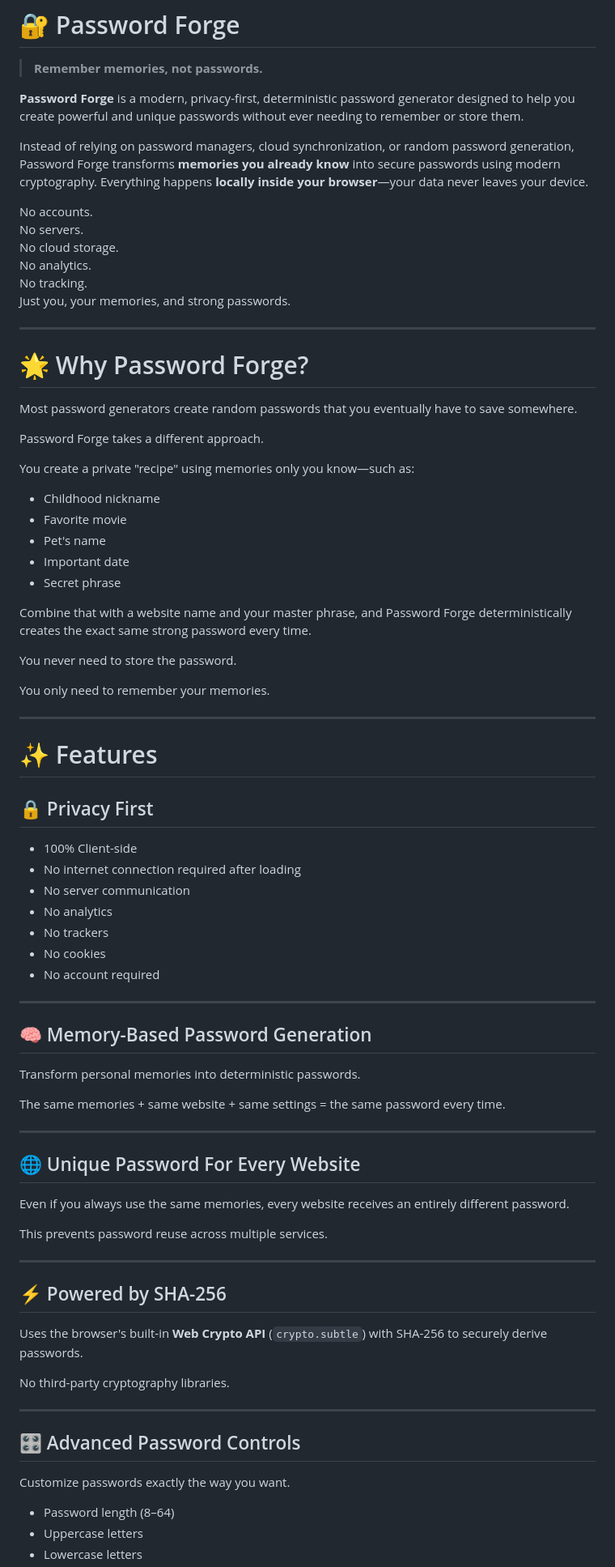
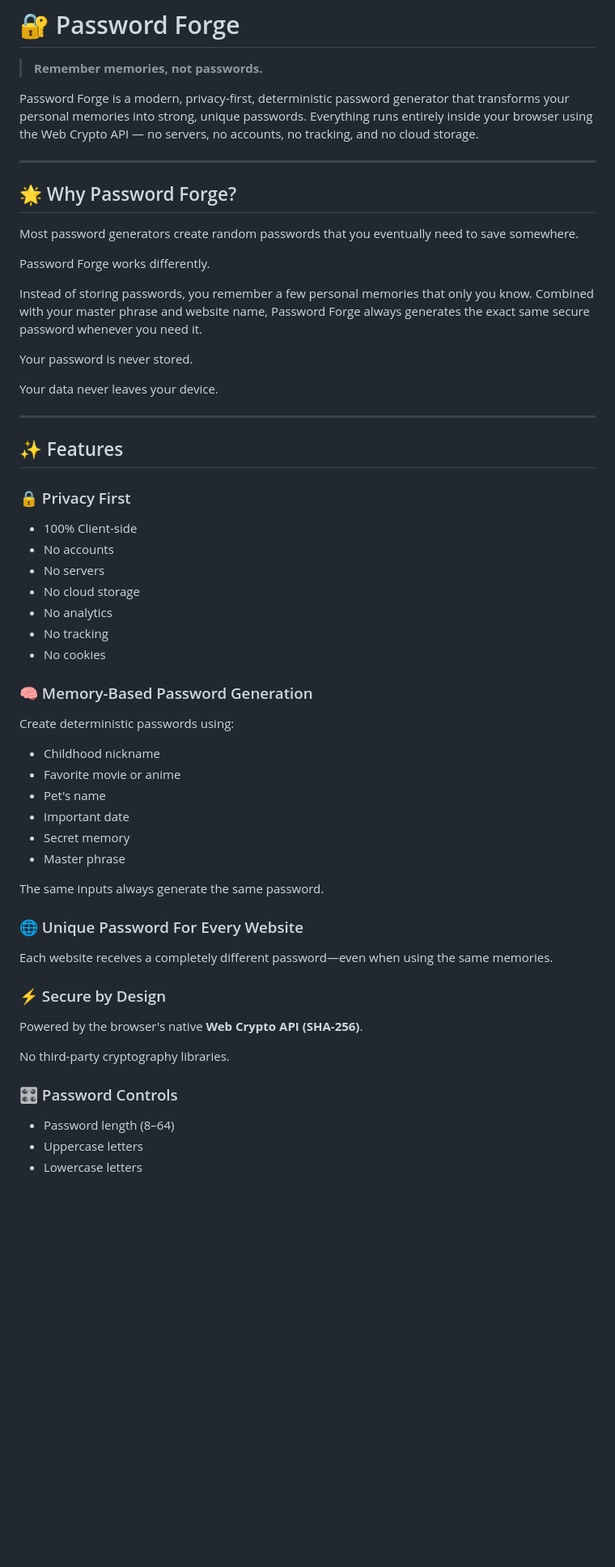
Before and after one commit to ocvSHANTO/PasswordForge, a Markdown page: README.md, the part around one of its changes. Shown at 81% size. GitHub-like rendering; blank space fills up the shorter version.

```diff
--- a/README.md
+++ b/README.md
@@ -2,82 +2,60 @@
 
 > **Remember memories, not passwords.**
 
-**Password Forge** is a modern, privacy-first, deterministic password generator designed to help you create powerful and unique passwords without ever needing to remember or store them.
-
-Instead of relying on password managers, cloud synchronization, or random password generation, Password Forge transforms **memories you already know** into secure passwords using modern cryptography. Everything happens **locally inside your browser**—your data never leaves your device.
-
-No accounts.
-No servers.
-No cloud storage.
-No analytics.
-No tracking.
-Just you, your memories, and strong passwords.
+Password Forge is a modern, privacy-first, deterministic password generator that transforms your personal memories into strong, unique passwords. Everything runs entirely inside your browser using the Web Crypto API — no servers, no accounts, no tracking, and no cloud storage.
 
 ---
 
-# 🌟 Why Password Forge?
+## 🌟 Why Password Forge?
 
-Most password generators create random passwords that you eventually have to save somewhere.
+Most password generators create random passwords that you eventually need to save somewhere.
 
-Password Forge takes a different approach.
+Password Forge works differently.
 
-You create a private "recipe" using memories only you know—such as:
+Instead of storing passwords, you remember a few personal memories that only you know. Combined with your master phrase and website name, Password Forge always generates the exact same secure password whenever you need it.
 
-- Childhood nickname
-- Favorite movie
-- Pet's name
-- Important date
-- Secret phrase
+Your password is never stored.
 
-Combine that with a website name and your master phrase, and Password Forge deterministically creates the exact same strong password every time.
-
-You never need to store the password.
-
-You only need to remember your memories.
+Your data never leaves your device.
 
 ---
 
-# ✨ Features
+## ✨ Features
 
-## 🔒 Privacy First
+### 🔒 Privacy First
 
 - 100% Client-side
-- No internet connection required after loading
-- No server communication
+- No accounts
+- No servers
+- No cloud storage
 - No analytics
-- No trackers
+- No tracking
 - No cookies
-- No account required
 
----
+### 🧠 Memory-Based Password Generation
 
-## 🧠 Memory-Based Password Generation
+Create deterministic passwords using:
 
-Transform personal memories into deterministic passwords.
+- Childhood nickname
+- Favorite movie or anime
+- Pet's name
+- Important date
+- Secret memory
+- Master phrase
 
-The same memories + same website + same settings = the same password every time.
+The same inputs always generate the same password.
 
----
+### 🌐 Unique Password For Every Website
 
-## 🌐 Unique Password For Every Website
+Each website receives a completely different password—even when using the same memories.
 
-Even if you always use the same memories, every website receives an entirely different password.
+### ⚡ Secure by Design
 
-This prevents password reuse across multiple services.
-
----
-
-## ⚡ Powered by SHA-256
-
-Uses the browser's built-in **Web Crypto API** (`crypto.subtle`) with SHA-256 to securely derive passwords.
+Powered by the browser's native **Web Crypto API (SHA-256)**.
 
 No third-party cryptography libraries.
 
----
-
-## 🎛️ Advanced Password Controls
-
-Customize passwords exactly the way you want.
+### 🎛 Password Controls
 
 - Password length (8–64)
 - Uppercase letters
```
Also changed, not shown: other parts of README.md (+105 -155 lines).
